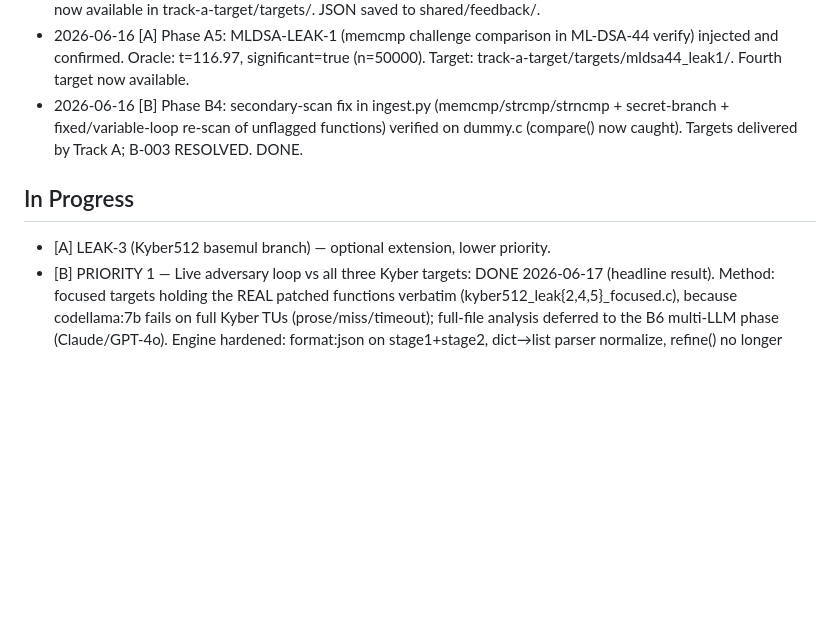
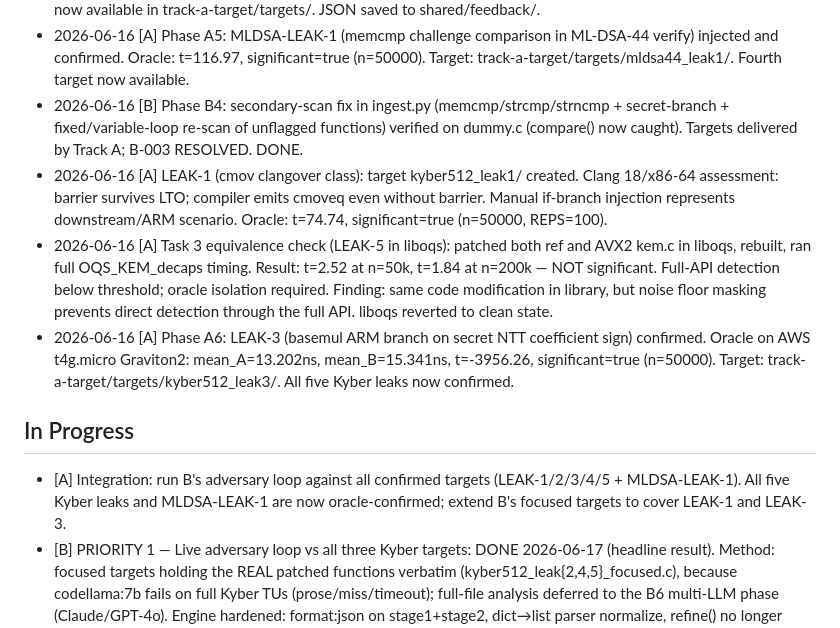
Before and after one commit to HelloOjasMutreja/Rayquaza, a Markdown page: tracking/PROGRESS.md, the part around the change. Drawn GitHub-style; blank space fills up the shorter version.

```diff
--- a/tracking/PROGRESS.md
+++ b/tracking/PROGRESS.md
@@ -14,9 +14,12 @@ Tag entries [A] (Track A) or [B] (Track B). Use ISO dates.
 - 2026-06-16 [A] Phase A4: LEAK-2 (poly_tomsg branch) and LEAK-4 (indcpa_dec normalization) injected and confirmed. Oracles: LEAK-2 t=-139.91, LEAK-4 t=-318.58 (both n=50000, significant=true). Three weakened targets now available in track-a-target/targets/. JSON saved to shared/feedback/.
 - 2026-06-16 [A] Phase A5: MLDSA-LEAK-1 (memcmp challenge comparison in ML-DSA-44 verify) injected and confirmed. Oracle: t=116.97, significant=true (n=50000). Target: track-a-target/targets/mldsa44_leak1/. Fourth target now available.
 - 2026-06-16 [B] Phase B4: secondary-scan fix in ingest.py (memcmp/strcmp/strncmp + secret-branch + fixed/variable-loop re-scan of unflagged functions) verified on dummy.c (compare() now caught). Targets delivered by Track A; B-003 RESOLVED. DONE.
+- 2026-06-16 [A] LEAK-1 (cmov clangover class): target kyber512_leak1/ created. Clang 18/x86-64 assessment: barrier survives LTO; compiler emits cmoveq even without barrier. Manual if-branch injection represents downstream/ARM scenario. Oracle: t=74.74, significant=true (n=50000, REPS=100).
+- 2026-06-16 [A] Task 3 equivalence check (LEAK-5 in liboqs): patched both ref and AVX2 kem.c in liboqs, rebuilt, ran full OQS_KEM_decaps timing. Result: t=2.52 at n=50k, t=1.84 at n=200k — NOT significant. Full-API detection below threshold; oracle isolation required. Finding: same code modification in library, but noise floor masking prevents direct detection through the full API. liboqs reverted to clean state.
+- 2026-06-16 [A] Phase A6: LEAK-3 (basemul ARM branch on secret NTT coefficient sign) confirmed. Oracle on AWS t4g.micro Graviton2: mean_A=13.202ns, mean_B=15.341ns, t=-3956.26, significant=true (n=50000). Target: track-a-target/targets/kyber512_leak3/. All five Kyber leaks now confirmed.
 
 ## In Progress
-- [A] LEAK-3 (Kyber512 basemul branch) — optional extension, lower priority.
+- [A] Integration: run B's adversary loop against all confirmed targets (LEAK-1/2/3/4/5 + MLDSA-LEAK-1). All five Kyber leaks and MLDSA-LEAK-1 are now oracle-confirmed; extend B's focused targets to cover LEAK-1 and LEAK-3.
 - [B] PRIORITY 1 — Live adversary loop vs all three Kyber targets: DONE 2026-06-17 (headline result).
   Method: focused targets holding the REAL patched functions verbatim (kyber512_leak{2,4,5}_focused.c),
   because codellama:7b fails on full Kyber TUs (prose/miss/timeout); full-file analysis deferred to the
```
Also changed, not shown: tracking/SYNC.md (+25 -13 lines).
